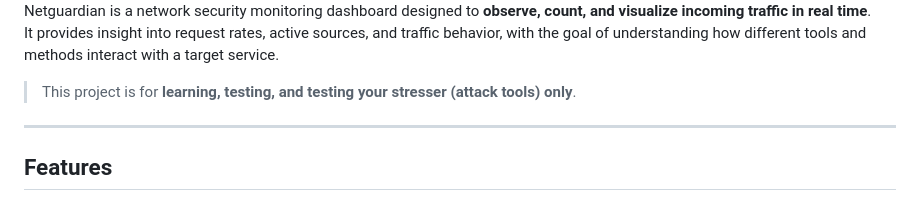
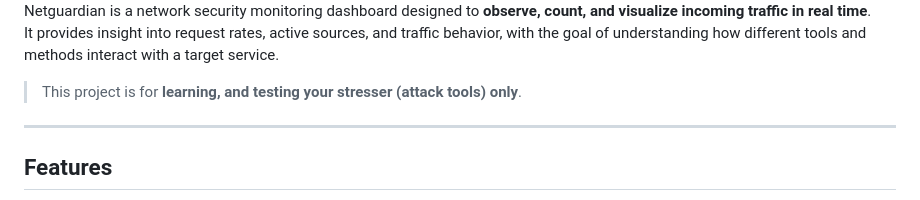
Before and after one commit to PromSereyreaksa/Netguardian, a Markdown page: README.md, the part around the change. Drawn GitHub-style.

```diff
--- a/README.md
+++ b/README.md
@@ -12,7 +12,7 @@
 Netguardian is a network security monitoring dashboard designed to **observe, count, and visualize incoming traffic in real time**.
 It provides insight into request rates, active sources, and traffic behavior, with the goal of understanding how different tools and methods interact with a target service.
 
-> This project is for **learning, testing, and testing your stresser (attack tools) only**.
+> This project is for **learning, and testing your stresser (attack tools) only**.
 
 ---
 
```
